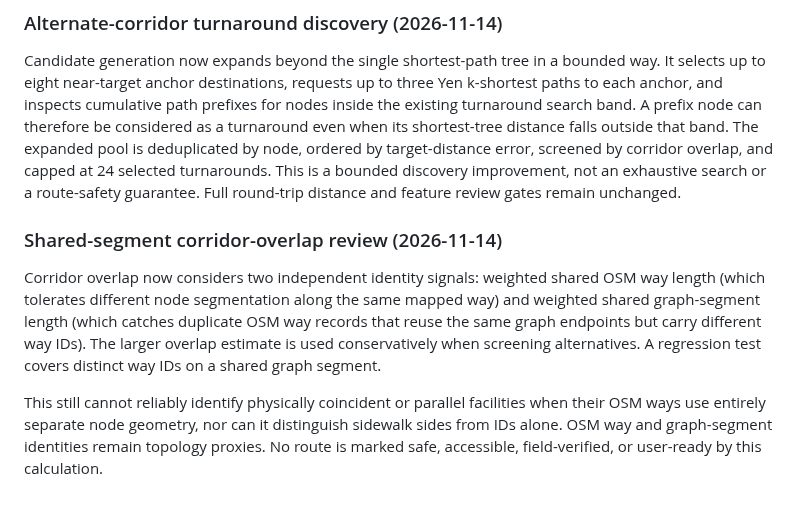
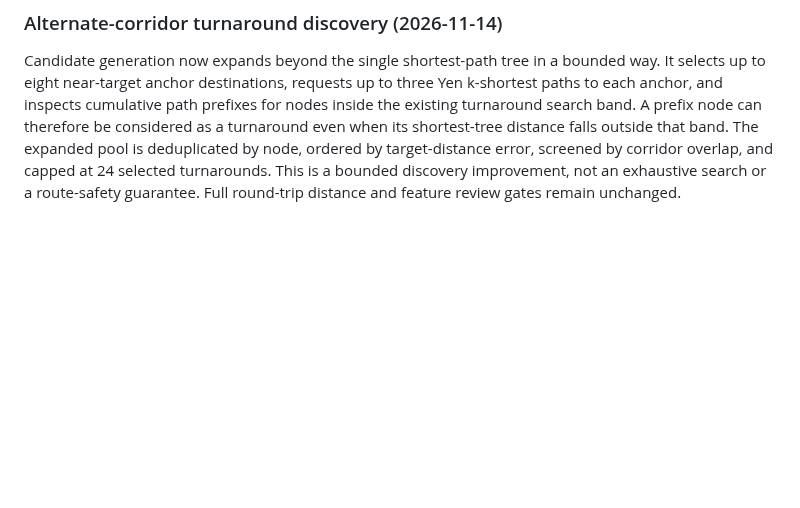
Before and after one commit to updog27/step-x-step, a Markdown page: docs/pedestrian-network-prototype.md, the part around the change. GitHub-like rendering; blank space fills up the shorter version.

```diff
--- a/docs/pedestrian-network-prototype.md
+++ b/docs/pedestrian-network-prototype.md
@@ -439,10 +439,3 @@ Disconnected terminal endpoints are now spatially bucketed before exact gap-dist
 ### Alternate-corridor turnaround discovery (2026-11-14)
 
 Candidate generation now expands beyond the single shortest-path tree in a bounded way. It selects up to eight near-target anchor destinations, requests up to three Yen k-shortest paths to each anchor, and inspects cumulative path prefixes for nodes inside the existing turnaround search band. A prefix node can therefore be considered as a turnaround even when its shortest-tree distance falls outside that band. The expanded pool is deduplicated by node, ordered by target-distance error, screened by corridor overlap, and capped at 24 selected turnarounds. This is a bounded discovery improvement, not an exhaustive search or a route-safety guarantee. Full round-trip distance and feature review gates remain unchanged.
-
-
-### Shared-segment corridor-overlap review (2026-11-14)
-
-Corridor overlap now considers two independent identity signals: weighted shared OSM way length (which tolerates different node segmentation along the same mapped way) and weighted shared graph-segment length (which catches duplicate OSM way records that reuse the same graph endpoints but carry different way IDs). The larger overlap estimate is used conservatively when screening alternatives. A regression test covers distinct way IDs on a shared graph segment.
-
-This still cannot reliably identify physically coincident or parallel facilities when their OSM ways use entirely separate node geometry, nor can it distinguish sidewalk sides from IDs alone. OSM way and graph-segment identities remain topology proxies. No route is marked safe, accessible, field-verified, or user-ready by this calculation.
```
